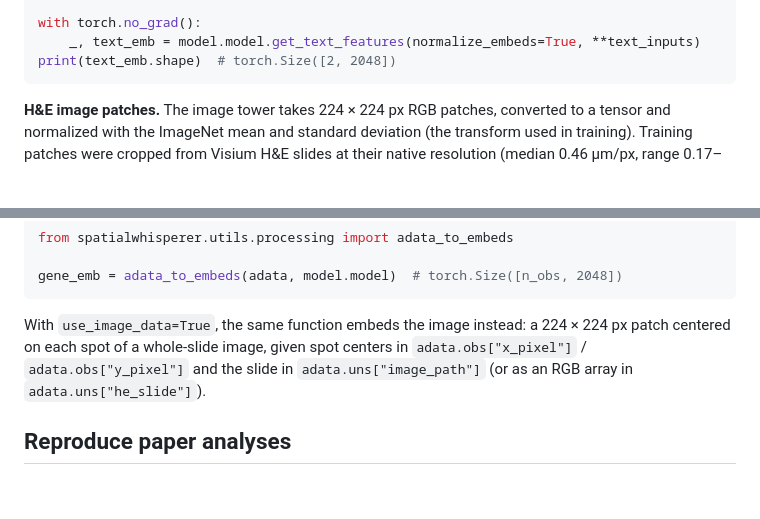
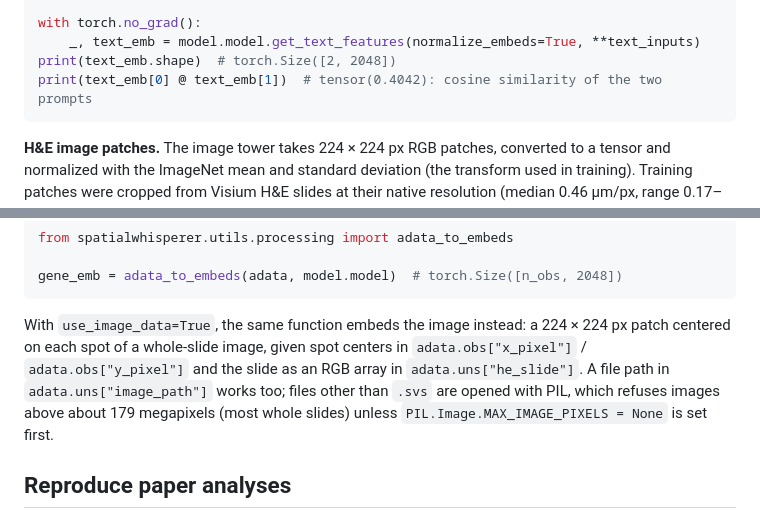
Before and after one commit to zinagoodlab/spatialwhisperer, a Markdown page: README.md, 2 parts joined by grey strips. GitHub-like rendering; blank space fills up the shorter version.

Commit message:
README: add an expected output; whole-slide images need PIL's size limit lifted
Tested end to end on ILC (fresh clone, fresh pixi env, HEST-1K sample ZEN43):
all README blocks run as written. Two changes from that run:

- Print the cosine similarity of the two example prompts (0.4042), so users
  have one exact value to check their setup against.
- adata_to_embeds(..., use_image_data=True) with adata.uns["image_path"]
  raised PIL's DecompressionBombError on a 283-megapixel slide. Lead with the
  in-memory adata.uns["he_slide"] route and note the
  PIL.Image.MAX_IMAGE_PIXELS = None requirement for file paths.

Analysis: 3a8bf300-cd2c-4ebe-a244-f63387606958

Co-Authored-By: Claude Opus 5.5 <noreply@anthropic.com>

````diff
--- a/README.md
+++ b/README.md
@@ -71,6 +71,7 @@ text_inputs = tokenizer(prompts, return_tensors="pt", padding=True).to(model.dev
 with torch.no_grad():
     _, text_emb = model.model.get_text_features(normalize_embeds=True, **text_inputs)
 print(text_emb.shape)  # torch.Size([2, 2048])
+print(text_emb[0] @ text_emb[1])  # tensor(0.4042): cosine similarity of the two prompts
 ```
 
 **H&E image patches.** The image tower takes 224 × 224 px RGB patches, converted to a tensor and normalized with the ImageNet mean and standard deviation (the transform used in training). Training patches were cropped from Visium H&E slides at their native resolution (median 0.46 µm/px, range 0.17–0.80 µm/px), so patches at a similar scale (around 0.5 µm/px, i.e. 20×) are closest to what the model saw. Tiles of another size can be resized and center-cropped to 224 px first, as `analysis/scripts/score_kriegsmann_skin.py` does for the paper's skin benchmark.
@@ -102,7 +103,7 @@ from spatialwhisperer.utils.processing import adata_to_embeds
 gene_emb = adata_to_embeds(adata, model.model)  # torch.Size([n_obs, 2048])
 ```
 
-With `use_image_data=True`, the same function embeds the image instead: a 224 × 224 px patch centered on each spot of a whole-slide image, given spot centers in `adata.obs["x_pixel"]` / `adata.obs["y_pixel"]` and the slide in `adata.uns["image_path"]` (or as an RGB array in `adata.uns["he_slide"]`).
+With `use_image_data=True`, the same function embeds the image instead: a 224 × 224 px patch centered on each spot of a whole-slide image, given spot centers in `adata.obs["x_pixel"]` / `adata.obs["y_pixel"]` and the slide as an RGB array in `adata.uns["he_slide"]`. A file path in `adata.uns["image_path"]` works too; files other than `.svs` are opened with PIL, which refuses images above about 179 megapixels (most whole slides) unless `PIL.Image.MAX_IMAGE_PIXELS = None` is set first.
 
 ## Reproduce paper analyses
 
````
